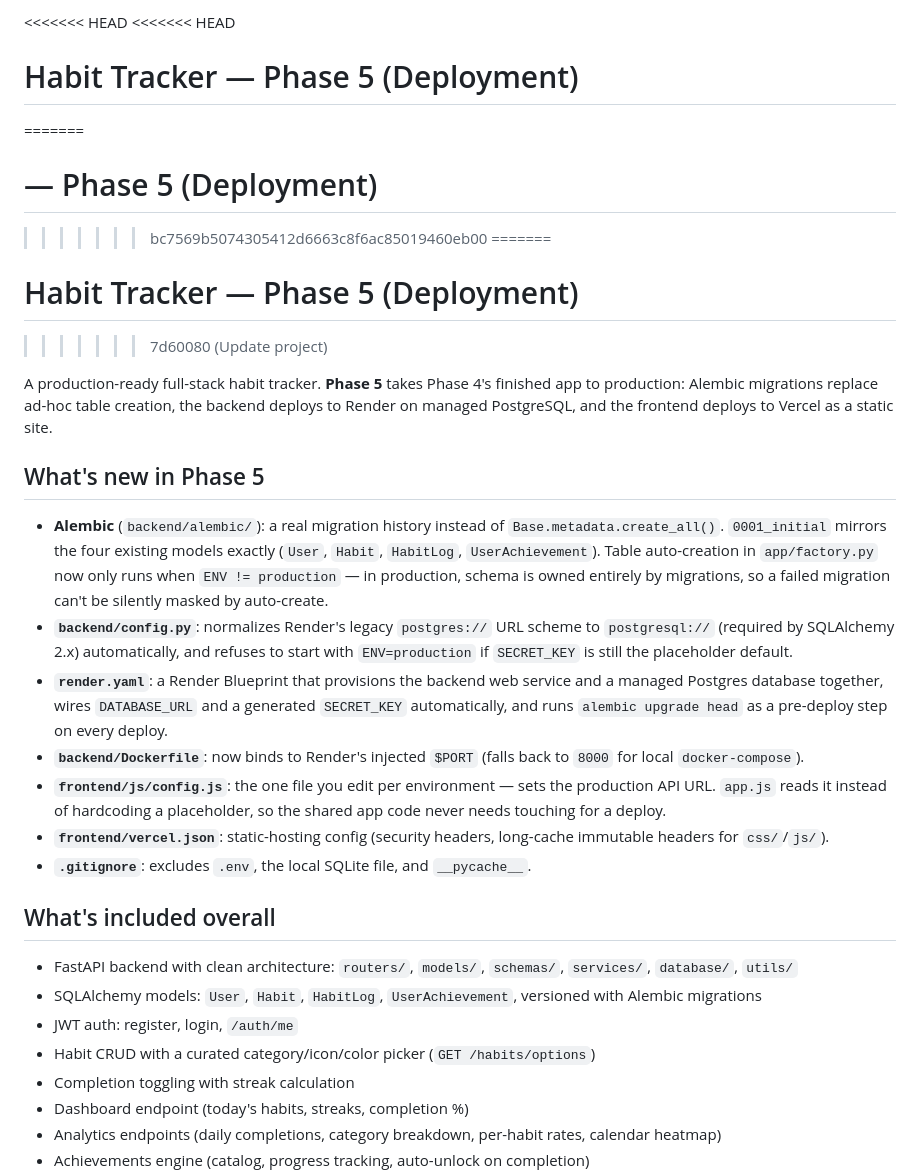
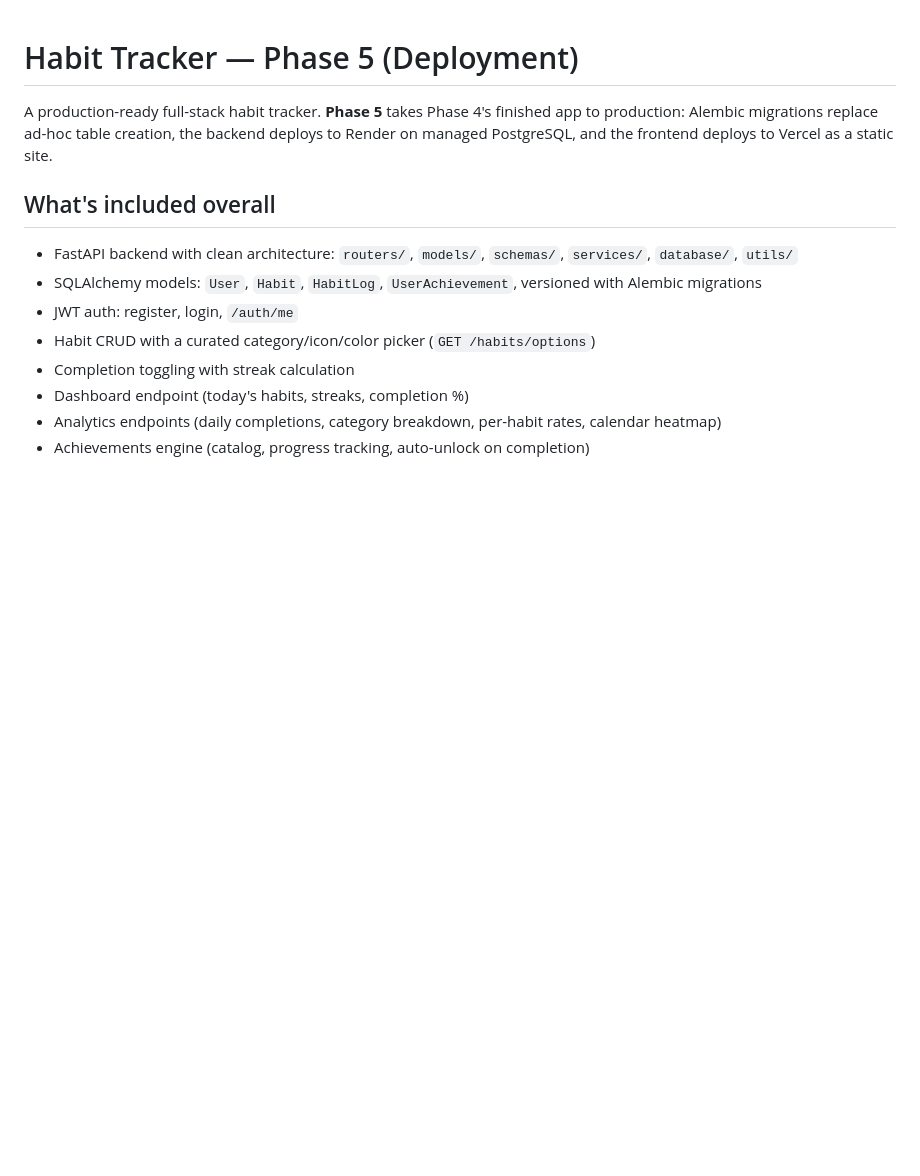
Before and after one commit to Hammad7-dot/Habit-Tracker, a Markdown page: README.md, the part around one of its changes. GitHub-like rendering; blank space fills up the shorter version.

```diff
--- a/README.md
+++ b/README.md
@@ -1,42 +1,8 @@
-<<<<<<< HEAD
-<<<<<<< HEAD
 # Habit Tracker — Phase 5 (Deployment)
-=======
-#    — Phase 5 (Deployment)
->>>>>>> bc7569b5074305412d6663c8f6ac85019460eb00
-=======
-# Habit Tracker — Phase 5 (Deployment)
->>>>>>> 7d60080 (Update project)
-
 A production-ready full-stack habit tracker. **Phase 5** takes Phase 4's
 finished app to production: Alembic migrations replace ad-hoc table
 creation, the backend deploys to Render on managed PostgreSQL, and the
 frontend deploys to Vercel as a static site.
-
-## What's new in Phase 5
-
-- **Alembic** (`backend/alembic/`): a real migration history instead of
-  `Base.metadata.create_all()`. `0001_initial` mirrors the four existing
-  models exactly (`User`, `Habit`, `HabitLog`, `UserAchievement`). Table
-  auto-creation in `app/factory.py` now only runs when `ENV != production`
-  — in production, schema is owned entirely by migrations, so a failed
-  migration can't be silently masked by auto-create.
-- **`backend/config.py`**: normalizes Render's legacy `postgres://` URL
-  scheme to `postgresql://` (required by SQLAlchemy 2.x) automatically, and
-  refuses to start with `ENV=production` if `SECRET_KEY` is still the
-  placeholder default.
-- **`render.yaml`**: a Render Blueprint that provisions the backend web
-  service and a managed Postgres database together, wires `DATABASE_URL`
-  and a generated `SECRET_KEY` automatically, and runs
-  `alembic upgrade head` as a pre-deploy step on every deploy.
-- **`backend/Dockerfile`**: now binds to Render's injected `$PORT` (falls
-  back to `8000` for local `docker-compose`).
-- **`frontend/js/config.js`**: the one file you edit per environment — sets
-  the production API URL. `app.js` reads it instead of hardcoding a
-  placeholder, so the shared app code never needs touching for a deploy.
-- **`frontend/vercel.json`**: static-hosting config (security headers,
-  long-cache immutable headers for `css/`/`js/`).
-- **`.gitignore`**: excludes `.env`, the local SQLite file, and `__pycache__`.
 
 ## What's included overall
 
```
Also changed, not shown: other parts of README.md (+0 -51 lines).
